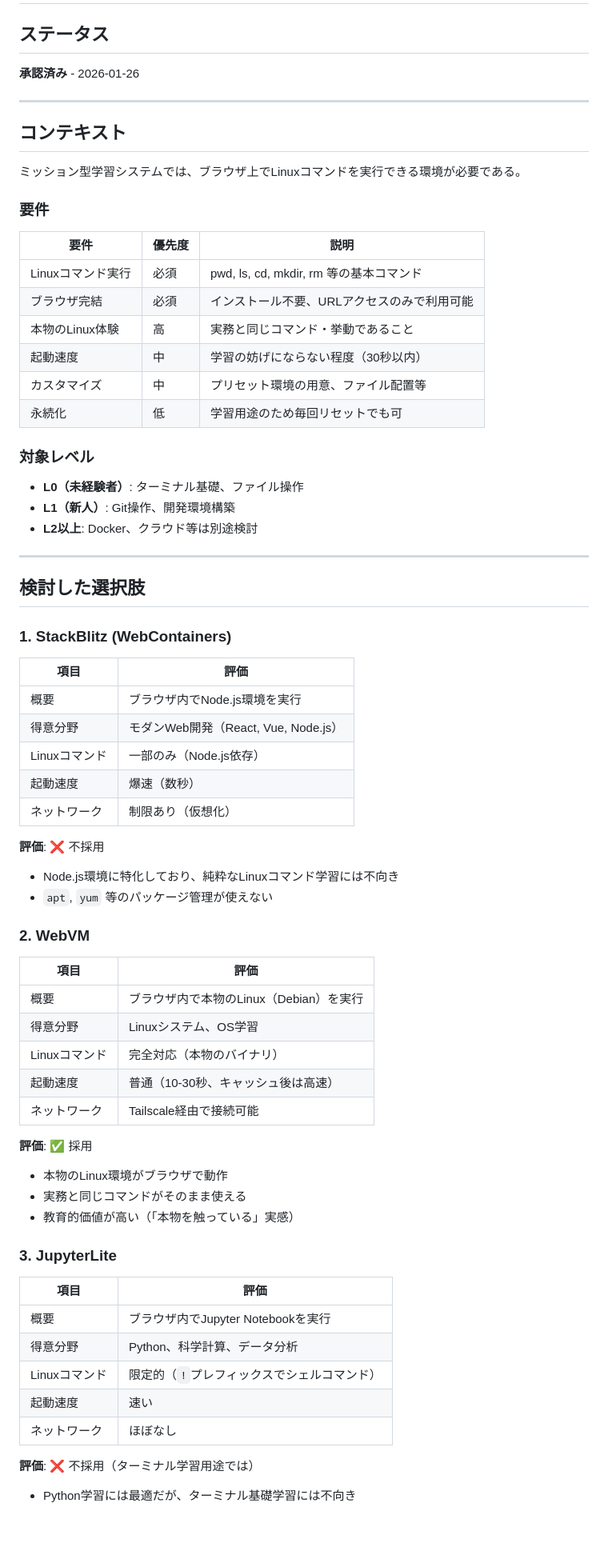
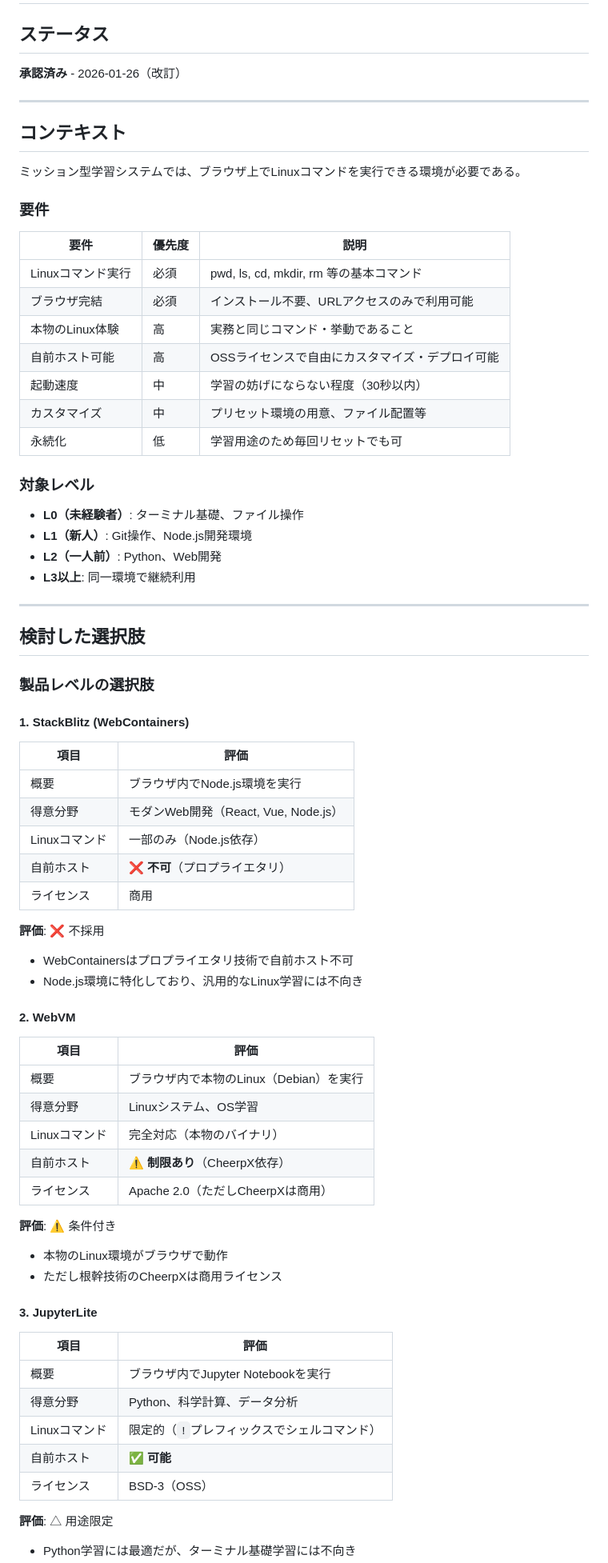
Before and after one commit to tokiwa-org/learning-system, a Markdown page: docs/02_基本設計/07_ADR_学習実行環境設計.md, the part around one of its changes. Shown at 80% size. Drawn GitHub-style; blank space fills up the shorter version.

```diff
--- a/docs/02_基本設計/07_ADR_学習実行環境設計.md
+++ b/docs/02_基本設計/07_ADR_学習実行環境設計.md
@@ -2,7 +2,7 @@
 
 ## ステータス
 
-**承認済み** - 2026-01-26
+**承認済み** - 2026-01-26（改訂）
 
 ---
 
@@ -17,6 +17,7 @@
 | Linuxコマンド実行 | 必須 | pwd, ls, cd, mkdir, rm 等の基本コマンド |
 | ブラウザ完結 | 必須 | インストール不要、URLアクセスのみで利用可能 |
 | 本物のLinux体験 | 高 | 実務と同じコマンド・挙動であること |
+| 自前ホスト可能 | 高 | OSSライセンスで自由にカスタマイズ・デプロイ可能 |
 | 起動速度 | 中 | 学習の妨げにならない程度（30秒以内） |
 | カスタマイズ | 中 | プリセット環境の用意、ファイル配置等 |
 | 永続化 | 低 | 学習用途のため毎回リセットでも可 |
@@ -24,51 +25,53 @@
 ### 対象レベル
 
 - **L0（未経験者）**: ターミナル基礎、ファイル操作
-- **L1（新人）**: Git操作、開発環境構築
-- **L2以上**: Docker、クラウド等は別途検討
+- **L1（新人）**: Git操作、Node.js開発環境
+- **L2（一人前）**: Python、Web開発
+- **L3以上**: 同一環境で継続利用
 
 ---
 
 ## 検討した選択肢
 
-### 1. StackBlitz (WebContainers)
+### 製品レベルの選択肢
+
+#### 1. StackBlitz (WebContainers)
 
 | 項目 | 評価 |
 |-----|------|
 | 概要 | ブラウザ内でNode.js環境を実行 |
 | 得意分野 | モダンWeb開発（React, Vue, Node.js） |
 | Linuxコマンド | 一部のみ（Node.js依存） |
-| 起動速度 | 爆速（数秒） |
-| ネットワーク | 制限あり（仮想化） |
+| 自前ホスト | ❌ **不可**（プロプライエタリ） |
+| ライセンス | 商用 |
 
 **評価**: ❌ 不採用
-- Node.js環境に特化しており、純粋なLinuxコマンド学習には不向き
-- `apt`, `yum` 等のパッケージ管理が使えない
+- WebContainersはプロプライエタリ技術で自前ホスト不可
+- Node.js環境に特化しており、汎用的なLinux学習には不向き
 
-### 2. WebVM
+#### 2. WebVM
 
 | 項目 | 評価 |
 |-----|------|
 | 概要 | ブラウザ内で本物のLinux（Debian）を実行 |
 | 得意分野 | Linuxシステム、OS学習 |
 | Linuxコマンド | 完全対応（本物のバイナリ） |
-| 起動速度 | 普通（10-30秒、キャッシュ後は高速） |
-| ネットワーク | Tailscale経由で接続可能 |
+| 自前ホスト | ⚠️ **制限あり**（CheerpX依存） |
+| ライセンス | Apache 2.0（ただしCheerpXは商用） |
 
-**評価**: ✅ 採用
+**評価**: ⚠️ 条件付き
 - 本物のLinux環境がブラウザで動作
-- 実務と同じコマンドがそのまま使える
-- 教育的価値が高い（「本物を触っている」実感）
+- ただし根幹技術のCheerpXは商用ライセンス
 
-### 3. JupyterLite
+#### 3. JupyterLite
 
 | 項目 | 評価 |
 |-----|------|
 | 概要 | ブラウザ内でJupyter Notebookを実行 |
 | 得意分野 | Python、科学計算、データ分析 |
 | Linuxコマンド | 限定的（`!`プレフィックスでシェルコマンド） |
-| 起動速度 | 速い |
-| ネットワーク | ほぼなし |
+| 自前ホスト | ✅ **可能** |
+| ライセンス | BSD-3（OSS） |
 
-**評価**: ❌ 不採用（ターミナル学習用途では）
+**評価**: △ 用途限定
 - Python学習には最適だが、ターミナル基礎学習には不向き
```
Also changed, not shown: other parts of docs/02_基本設計/07_ADR_学習実行環境設計.md (+128 -47 lines).
